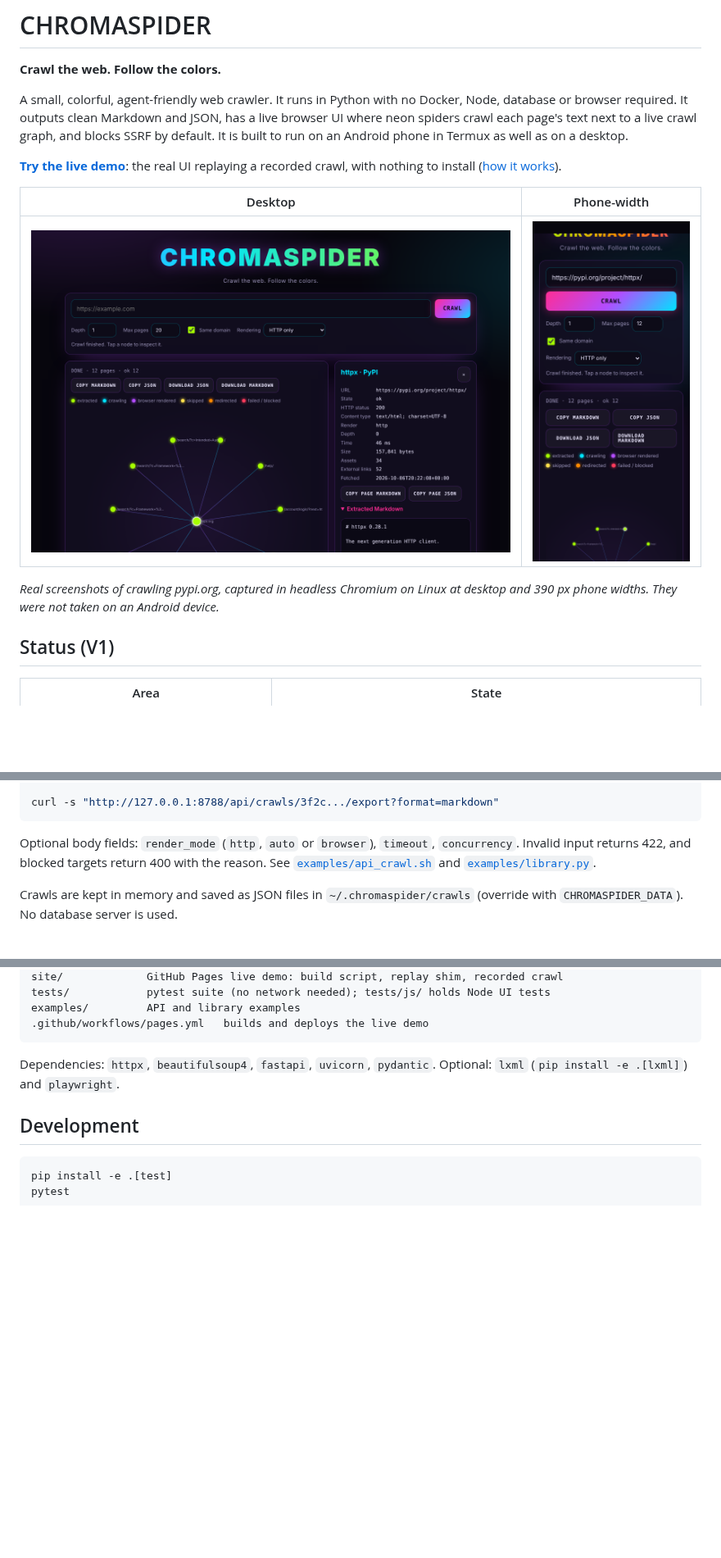
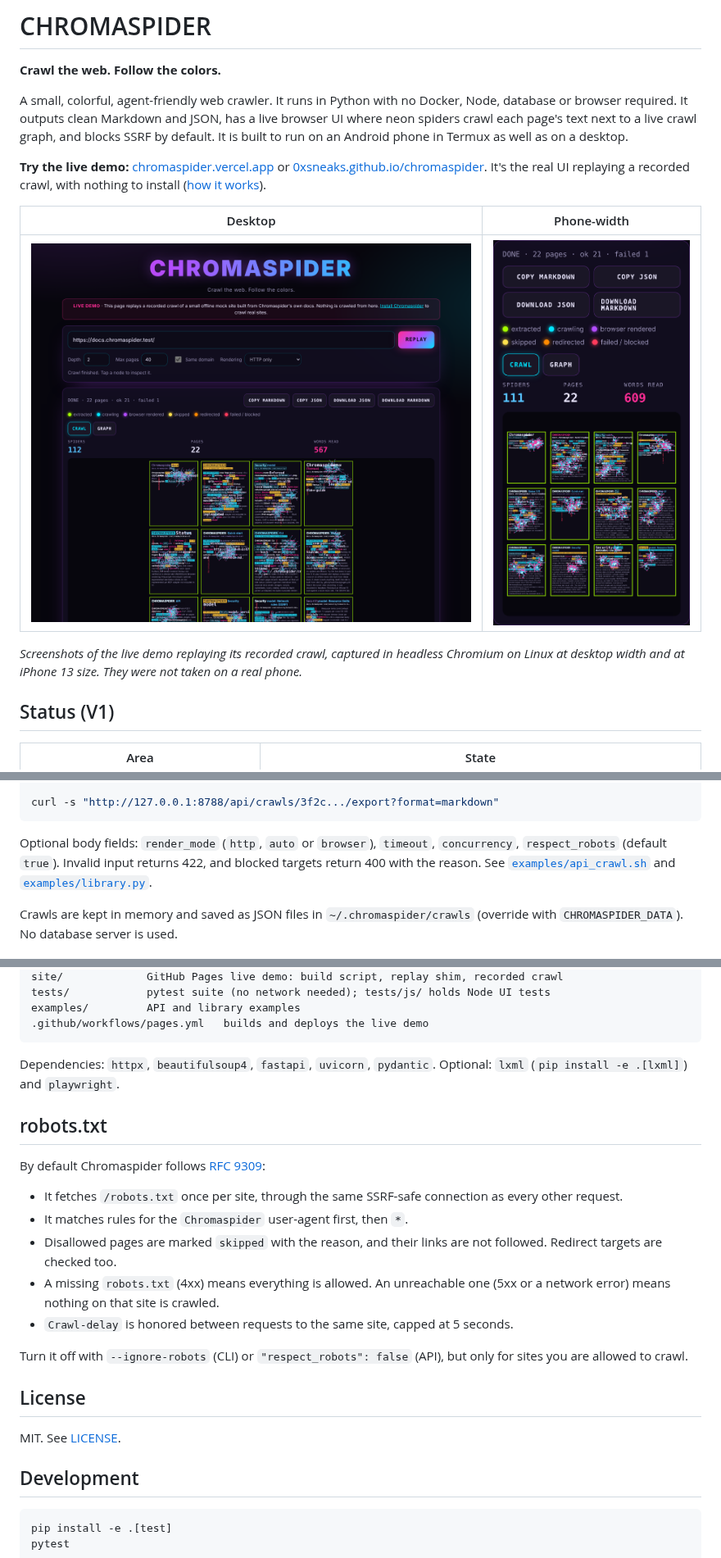
Before and after one commit to 0xSneaks/chromaspider, a Markdown page: README.md, 3 parts joined by grey strips. Shown at 82% size. Drawn GitHub-style; pictures changed too: docs/screenshot-desktop.png, docs/screenshot-mobile.png; blank space fills up the shorter version.

Commit message:
Docs and demo: Vercel link, new screenshots, robots.txt docs, smaller recording
- README: both demo links, robots.txt section, license, CLI/API options.
- Screenshots replaced with the current UI (spider crawl view).
- Demo recording stores each page once (132 KB -> 87 KB).

Co-Authored-By: Claude Opus 5.5 <noreply@anthropic.com>
Claude-Session: https://claude.ai/code/session_01LwatAZiVGCZFD79UH18C7j

````diff
--- a/README.md
+++ b/README.md
@@ -8,17 +8,18 @@ JSON, has a live browser UI where neon spiders crawl each page's text next to a
 live crawl graph, and blocks SSRF by default. It is built to run on an Android
 phone in Termux as well as on a desktop.
 
-**[Try the live demo](https://0xsneaks.github.io/chromaspider/)**: the real UI
-replaying a recorded crawl, with nothing to install
+**Try the live demo:** [chromaspider.vercel.app](https://chromaspider.vercel.app) or
+[0xsneaks.github.io/chromaspider](https://0xsneaks.github.io/chromaspider/). It's the
+real UI replaying a recorded crawl, with nothing to install
 ([how it works](site/README.md)).
 
 | Desktop | Phone-width |
 | --- | --- |
 | ![Desktop UI](docs/screenshot-desktop.png) | ![Mobile UI](docs/screenshot-mobile.png) |
 
-*Real screenshots of crawling pypi.org, captured in headless Chromium on
-Linux at desktop and 390 px phone widths. They were not taken on an Android
-device.*
+*Screenshots of the live demo replaying its recorded crawl, captured in
+headless Chromium on Linux at desktop width and at iPhone 13 size. They were not
+taken on a real phone.*
 
 ## Status (V1)
 
@@ -168,7 +170,7 @@ curl -s "http://127.0.0.1:8788/api/crawls/3f2c.../export?format=markdown"
 ```
 
 Optional body fields: `render_mode` (`http`, `auto` or `browser`),
-`timeout`, `concurrency`. Invalid input returns 422, and blocked targets
+`timeout`, `concurrency`, `respect_robots` (default `true`). Invalid input returns 422, and blocked targets
 return 400 with the reason. See [`examples/api_crawl.sh`](examples/api_crawl.sh)
 and [`examples/library.py`](examples/library.py).
 
@@ -240,6 +242,27 @@ examples/         API and library examples
 Dependencies: `httpx`, `beautifulsoup4`, `fastapi`, `uvicorn`, `pydantic`.
 Optional: `lxml` (`pip install -e .[lxml]`) and `playwright`.
 
+## robots.txt
+
+By default Chromaspider follows [RFC 9309](https://www.rfc-editor.org/rfc/rfc9309):
+
+- It fetches `/robots.txt` once per site, through the same SSRF-safe
+  connection as every other request.
+- It matches rules for the `Chromaspider` user-agent first, then `*`.
+- Disallowed pages are marked `skipped` with the reason, and their links are
+  not followed. Redirect targets are checked too.
+- A missing `robots.txt` (4xx) means everything is allowed. An unreachable
+  one (5xx or a network error) means nothing on that site is crawled.
+- `Crawl-delay` is honored between requests to the same site, capped at 5
+  seconds.
+
+Turn it off with `--ignore-robots` (CLI) or `"respect_robots": false` (API),
+but only for sites you are allowed to crawl.
+
+## License
+
+MIT. See [LICENSE](LICENSE).
+
 ## Development
 
 ```sh
````
Also changed, not shown: other parts of README.md (+2 -1 lines), 5 other files.
